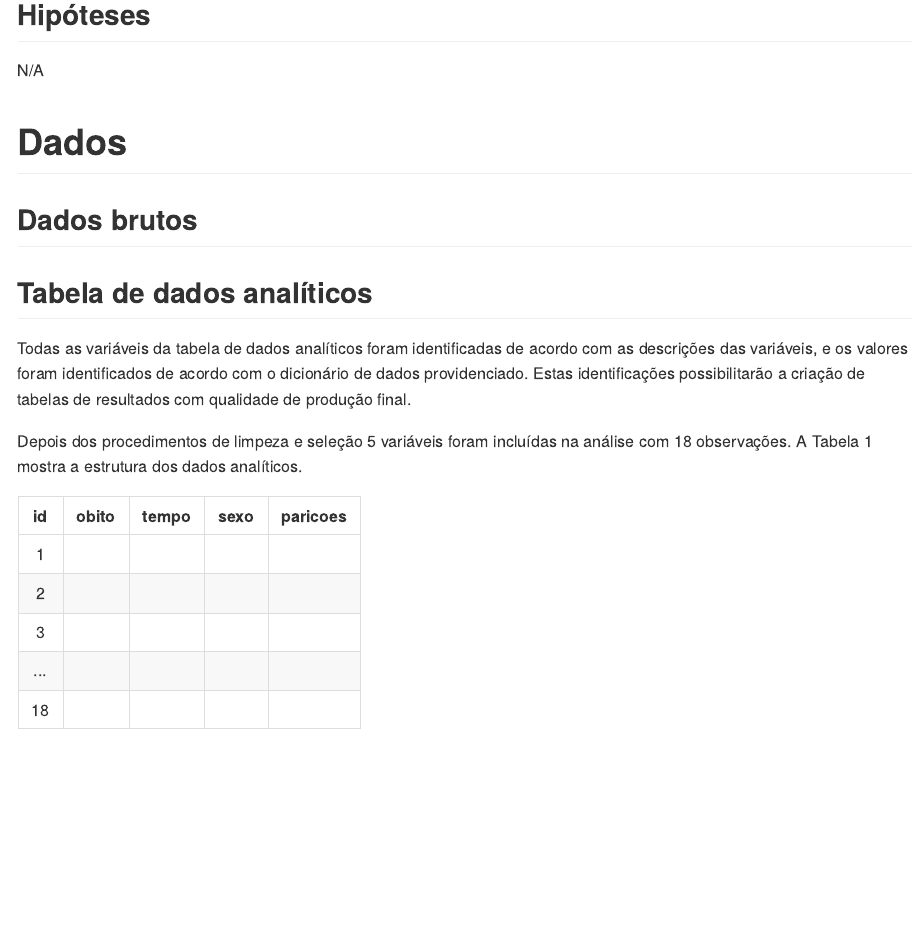
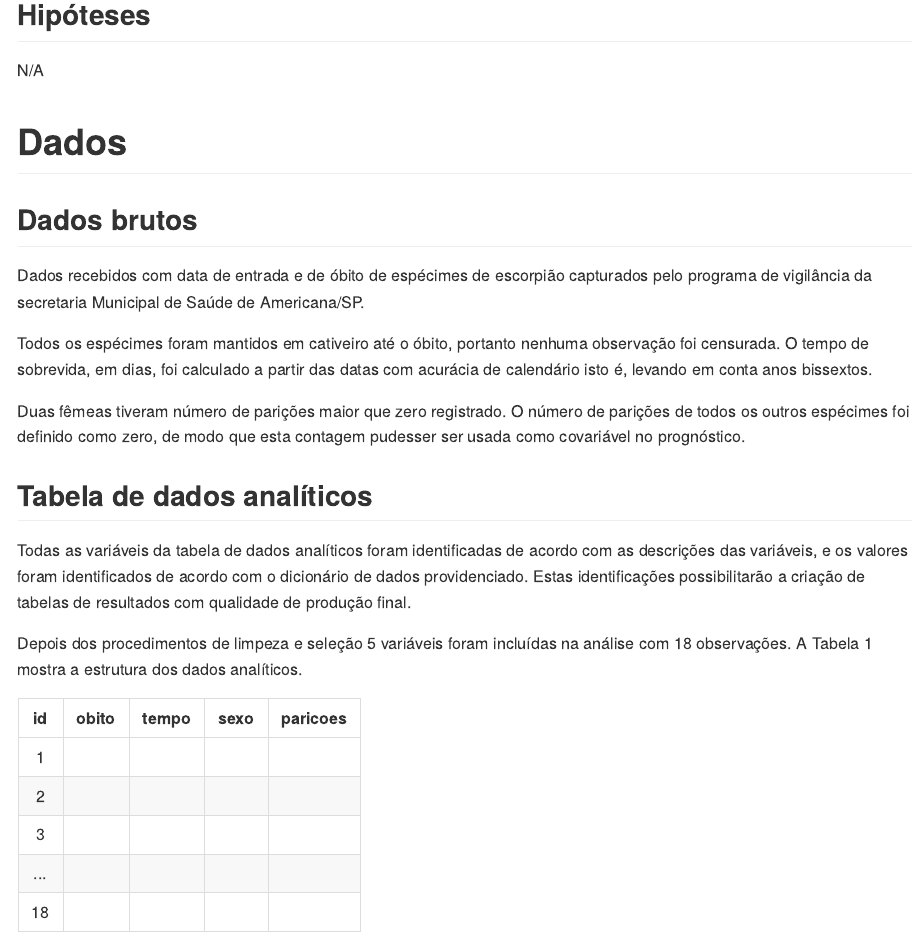
Before and after one commit to philsf-biostat/SAR-2021-008-JB, an R Markdown document (report/SAP-2021-008-JB-v01.Rmd): the page in a window 1100 px wide, from 710 px down. The pictures show the output file report/SAP-2021-008-JB-v01.md that the author committed with the source, drawn offline in the style of GitHub.

Commit message:
tratamento dos dados brutos

````diff
--- a/report/SAP-2021-008-JB-v01.Rmd
+++ b/report/SAP-2021-008-JB-v01.Rmd
@@ -76,6 +76,14 @@ source("scripts/input.R", encoding = 'UTF-8')
 ```
 
 ## Dados brutos
+
+Dados recebidos com data de entrada e de óbito de espécimes de escorpião capturados pelo programa de vigilância da secretaria Municipal de Saúde de Americana/SP.
+
+Todos os espécimes foram mantidos em cativeiro até o óbito, portanto nenhuma observação foi censurada.
+O tempo de sobrevida, em dias, foi calculado a partir das datas com acurácia de calendário isto é, levando em conta anos bissextos.
+
+Duas fêmeas tiveram número de parições maior que zero registrado.
+O número de parições de todos os outros espécimes foi definido como zero, de modo que esta contagem pudesser ser usada como covariável no prognóstico.
 
 ## Tabela de dados analíticos
 
````
Also changed, not shown: report/SAP-2021-008-JB-v01.md.
